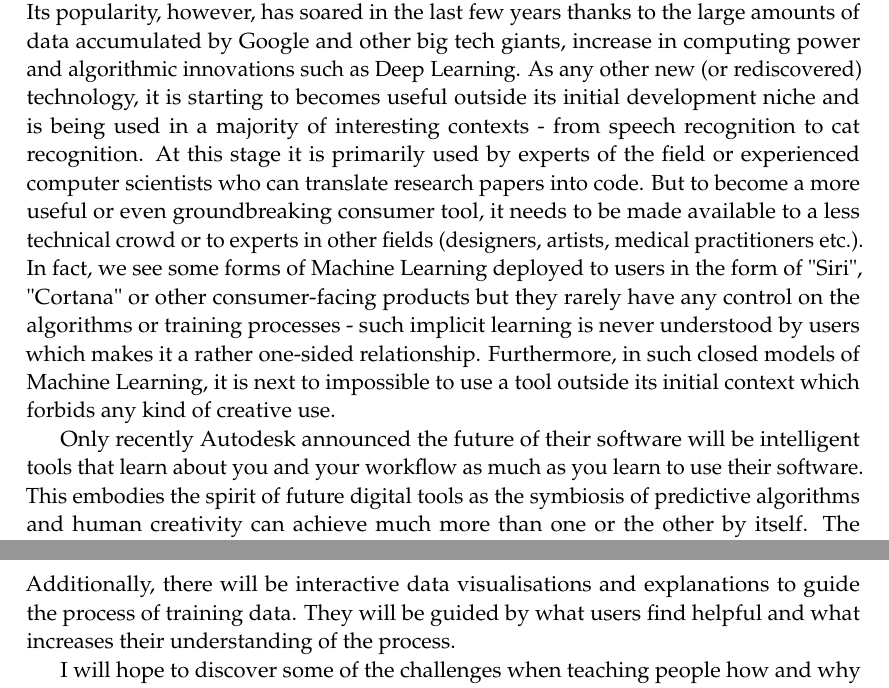
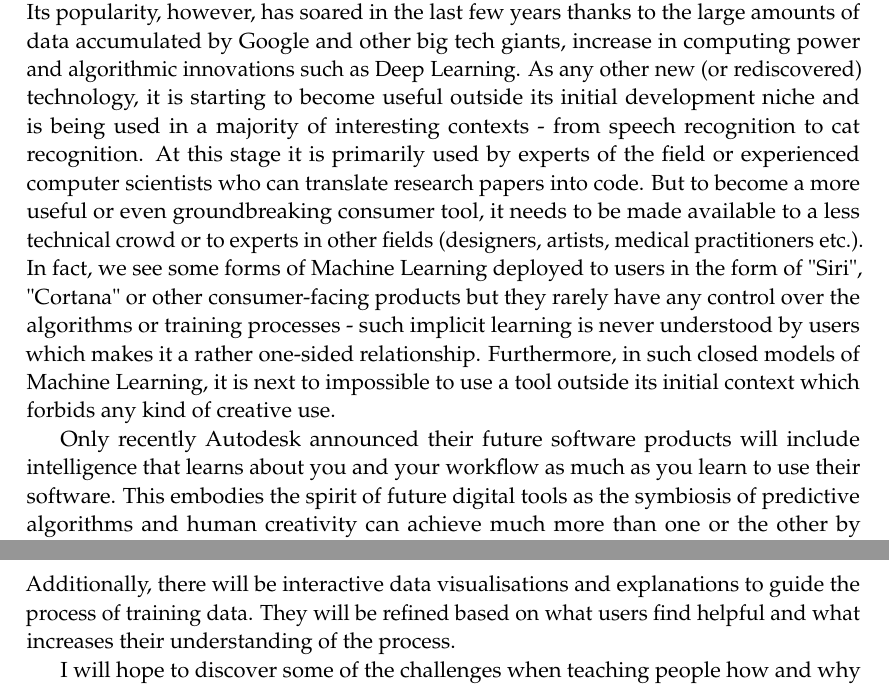
Before and after one commit to nicknikolov/undergrad-final-project, a LaTeX document (preliminary-report/project-report.tex): two parts of pages 1 and 3 of 6, joined at a grey line, cut so that both start at the same text. Compiled offline with pdfLaTeX.

Commit message:
Fix some typos and style in preliminary report

```diff
--- a/preliminary-report/project-report.tex
+++ b/preliminary-report/project-report.tex
@@ -132,16 +132,16 @@
   %----------------------------------------------------------------------------------------
 
   \section{Introduction}
-  Machine Learning is not a new field inside Computer Science. It has evolved from the study of pattern recognition, statistics and AI and has been studied for over 50 years. Its popularity, however, has soared in the last few years thanks to the large amounts of data accumulated by Google and other big tech giants, increase in computing power and algorithmic innovations such as Deep Learning. As any other new (or rediscovered) technology, it is starting to becomes useful outside its initial development niche and is being used in a majority of interesting contexts - from speech recognition to cat recognition. At this stage it is primarily used by experts of the field or experienced computer scientists who can translate research papers into code. But to become a more useful or even groundbreaking consumer tool, it needs to be made available to a less technical crowd or to experts in other fields (designers, artists, medical practitioners etc.). In fact, we see some forms of Machine Learning deployed to users in the form of "Siri", "Cortana" or other consumer-facing products but they rarely have any control on the algorithms or training processes - such implicit learning is never understood by users which makes it a rather one-sided relationship. Furthermore, in such closed models of Machine Learning, it is next to impossible to use a tool outside its initial context which forbids any kind of creative use.
+  Machine Learning is not a new field inside Computer Science. It has evolved from the study of pattern recognition, statistics and AI and has been studied for over 50 years. Its popularity, however, has soared in the last few years thanks to the large amounts of data accumulated by Google and other big tech giants, increase in computing power and algorithmic innovations such as Deep Learning. As any other new (or rediscovered) technology, it is starting to become useful outside its initial development niche and is being used in a majority of interesting contexts - from speech recognition to cat recognition. At this stage it is primarily used by experts of the field or experienced computer scientists who can translate research papers into code. But to become a more useful or even groundbreaking consumer tool, it needs to be made available to a less technical crowd or to experts in other fields (designers, artists, medical practitioners etc.). In fact, we see some forms of Machine Learning deployed to users in the form of "Siri", "Cortana" or other consumer-facing products but they rarely have any control over the algorithms or training processes - such implicit learning is never understood by users which makes it a rather one-sided relationship. Furthermore, in such closed models of Machine Learning, it is next to impossible to use a tool outside its initial context which forbids any kind of creative use.
 
-  Only recently Autodesk announced the future of their software will be intelligent tools that learn about you and your workflow as much as you learn to use their software. This embodies the spirit of future digital tools as the symbiosis of predictive algorithms and human creativity can achieve much more than one or the other by itself. The next step is bringing such tools to ubiquitous computing devices such as smartphones, smartwatches, IoT devices, as well as on available platforms such as the Web itself. In order for them to be usable, they will need to include the appropriate user experience and interaction design. Users need to be able to understand the process of training their own data and get precise intuitive feedback to follow up on errors or provide better data.
+  Only recently Autodesk announced their future software products will include intelligence that learns about you and your workflow as much as you learn to use their software. This embodies the spirit of future digital tools as the symbiosis of predictive algorithms and human creativity can achieve much more than one or the other by itself. The next step is bringing such tools to ubiquitous computing devices such as smartphones, smartwatches, IoT devices, as well as on available platforms such as the Web itself. In order for them to be usable, they will need to include the appropriate user experience and interaction design. Users need to be able to understand the process of training their own data and get precise intuitive feedback to follow up on errors or provide better data.
 
   Taking inspiration from Rebecca Fiebrink's Wekinator \cite{wekinator} - a piece of software that allows artists to train data coming from multiple sources to control their music instruments or other interactive software, I have decided to apply my past experience and skills in developing web and server applications to prototype an interactive Machine Learning environment where, similarly to Wekinator, people can plug in different data sources and route them to a number of outputs controlling different things. The beauty of the modern web is that the variety of outputs and inputs is enormous and ever growing. From device data such as smartphone motion and orientation data, to the webcam and microphone. The number of APIs that can be fed in and controlled with it is limitless. To create such an environment that makes sense to users and is not too intimidating, I have to provide a gradual learning experience, appropriate UX design and visual, intuitive feedback. While I will strive to provide as much ready-made data sources as possible, I envision an additional component system where people can develop wrappers for the inputs and outputs they want to use but are not provided by default.
 
   This project topic was initially suggested by my supervisor, Rebecca Fiebrink, from which I developed my current vision. My background knowledge required to successfully complete this project (topics such as Audio-visual programming, Machine Learning, Web Development, User Experience Design and User Testing) is based on both courses I took during my time at Goldsmiths as well as outside experience such as industry work and personal projects. Some of the relevant courses I took are Data Mining, Perception And Multimedia Computing, Databases, Networks and the Web, Creative Projects, Advanced Audio-Visual Processing and Advanced Graphics and Animation while my outside experience includes web development, creating data visualisations, 3D graphics on web using WebGL and server scripting using Node.js. Furthermore, my group project from last year involved creating a mobile IDE using web technologies from which I will reuse a lot of skills and experience.
 
   \section{Aims and objectives}
-  I aim to create an interactive Machine Learning web environment. Computational creativity has had a long and successful history and after every milestone technological breakthrough, tools, processes, and the way people work has changed radically. I aim to explore how (if at all) Machine Learning methods can have a similar effect when presented in a usable, well-designed form. In order to achieve that I will have to deliver a developed and working web application. Additionally, it would have been tested with potential users and iterated upon based on their feedback. In my report I will outline which processes and workflows were successful and which not. The application should include a working set if inputs and outputs as described in the introduction. Additionally, there will be interactive data visualisations and explanations to guide the process of training data. They will be guided by what users find helpful and what increases their understanding of the process.
+  I aim to create an interactive Machine Learning web environment. Computational creativity has had a long and successful history and after every milestone technological breakthrough, tools, processes, and the way people work has changed radically. I aim to explore how (if at all) Machine Learning methods can have a similar effect when presented in a usable, well-designed form. In order to achieve that I will have to deliver a developed and working web application. Additionally, it would have been tested with potential users and iterated upon based on their feedback. In my report I will outline which processes and workflows were successful and which not. The application should include a working set if inputs and outputs as described in the introduction. Additionally, there will be interactive data visualisations and explanations to guide the process of training data. They will be refined based on what users find helpful and what increases their understanding of the process.
 
   I will hope to discover some of the challenges when teaching people how and why they would want to build their own classifiers and regressions systems. Hopefully, with each iteration I will have a clearer and better understanding of the needs and desires of my testers which would influence my prototype in the direction of satisfactory usability and generally would result in a useful product, albeit I will not regard the factor of commercial polish to be of great importance, at least not in the scope of this project. If the project is successful and potential users state their intention to use it on a regular basis, I will pursue commercialisation or most likely maintain it as an open-source software package, similar to Wekinator's model.
 
```
Also changed, not shown: preliminary-report/project-report.pdf, preliminary-report/project-report.tex (4 more changed lines).
